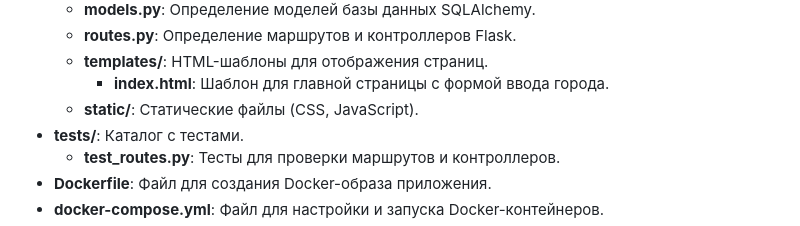
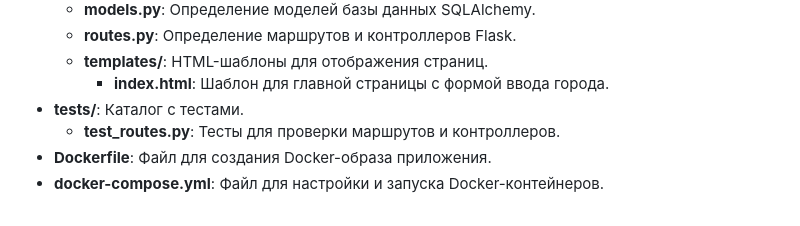
Before and after one commit to 1ArtAlex/weather_app, a Markdown page: README.md, the part around the change. Rendered like a GitHub page.

```diff
--- a/README.md
+++ b/README.md
@@ -45,7 +45,6 @@ weather_app/
   - **routes.py**: Определение маршрутов и контроллеров Flask.
   - **templates/**: HTML-шаблоны для отображения страниц.
     - **index.html**: Шаблон для главной страницы с формой ввода города.
-  - **static/**: Статические файлы (CSS, JavaScript).
 - **tests/**: Каталог с тестами.
   - **test_routes.py**: Тесты для проверки маршрутов и контроллеров.
 - **Dockerfile**: Файл для создания Docker-образа приложения.
```
